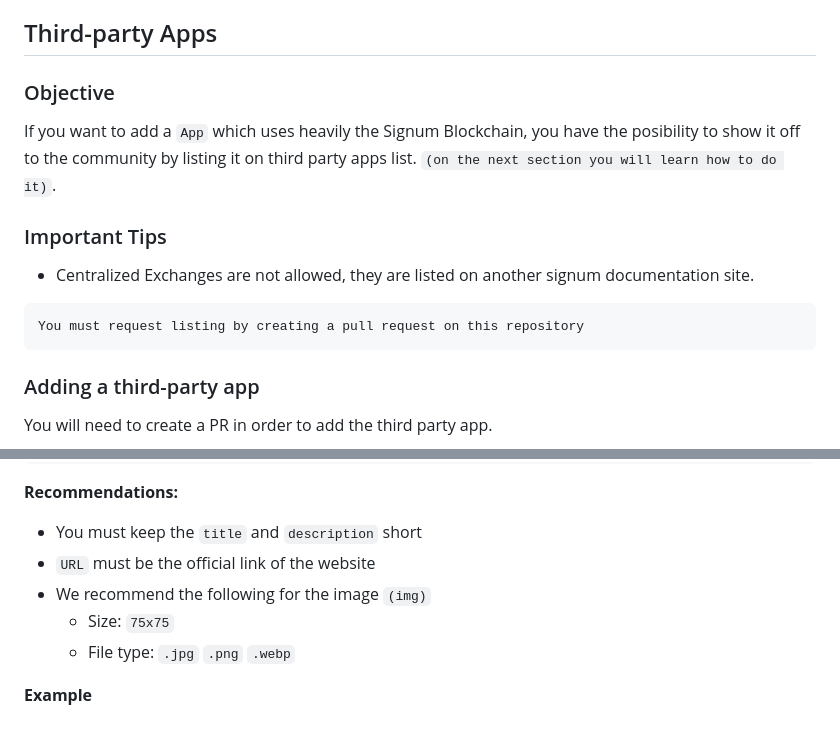
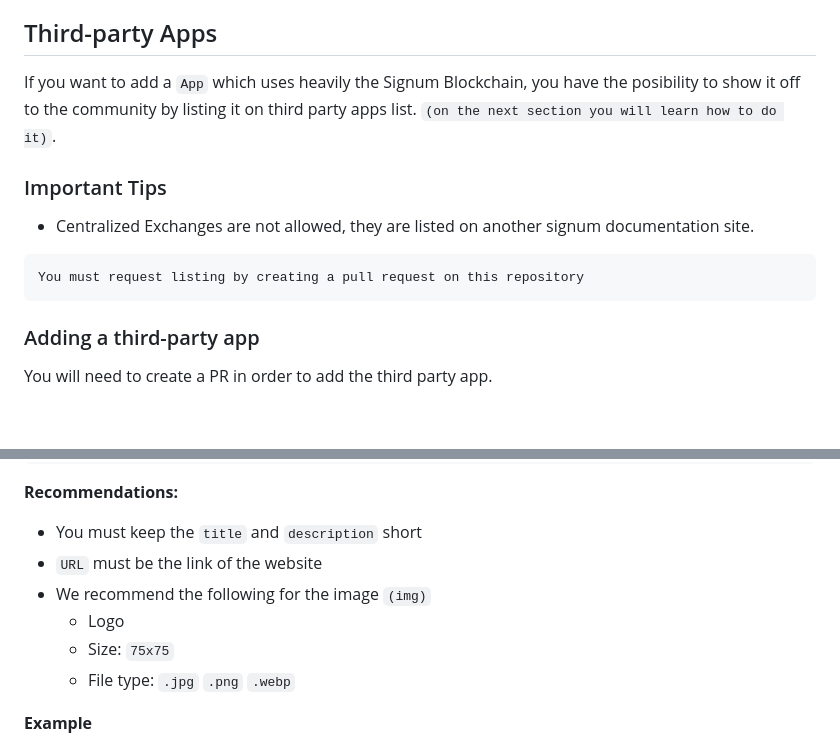
Before and after one commit to signum-network/public-resources, a Markdown page: README.md, 2 parts joined by grey strips. Rendered like a GitHub page; blank space fills up the shorter version.

````diff
--- a/README.md
+++ b/README.md
@@ -64,8 +64,6 @@ You will need to create a PR in order to add your pool.
 
 ## Third-party Apps
 
-### Objective
-
 If you want to add a `App` which uses heavily the Signum Blockchain, you have the posibility to show it off to the community by listing it on third party apps list. `(on the next section you will learn how to do it)`.
 
 ### Important Tips
@@ -75,7 +73,6 @@ If you want to add a `App` which uses heavily the Signum Blockchain, you have th
 ```
 You must request listing by creating a pull request on this repository
 ```
-
 
 ### Adding a third-party app
 
@@ -96,8 +93,9 @@ You will need to create a PR in order to add the third party app.
 ```
 **Recommendations:**
 - You must keep the `title` and `description` short
-- `URL` must be the official link of the website
+- `URL` must be the link of the website
 - We recommend the following for the image `(img)`
+  - Logo
   - Size: `75x75`
   - File type: `.jpg` `.png` `.webp`
 
````
